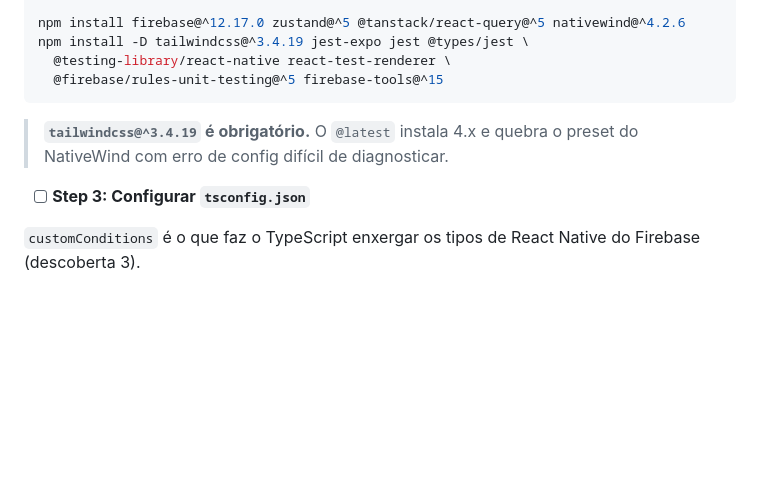
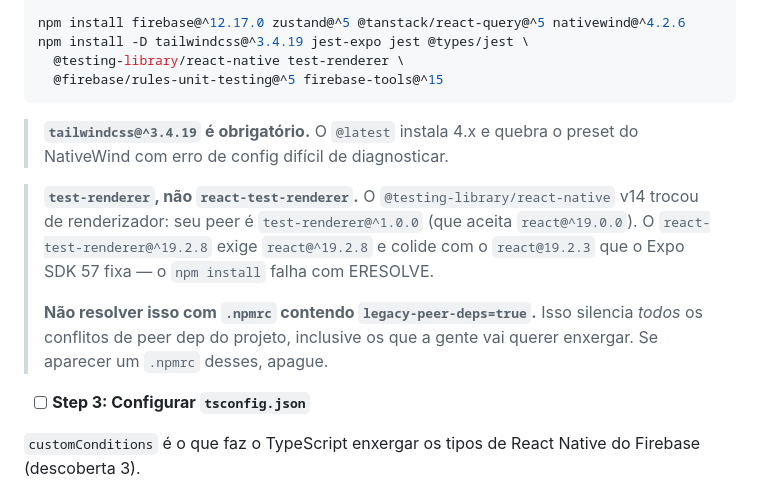
Before and after one commit to GabrielFpaiva/parceria, a Markdown page: docs/plans/2026-08-04-spec-1-fundacao.md, the part around the change. GitHub-like rendering; blank space fills up the shorter version.

Commit message:
docs: fix task 1 scaffold steps and test-renderer dependency

````diff
--- a/docs/plans/2026-08-04-spec-1-fundacao.md
+++ b/docs/plans/2026-08-04-spec-1-fundacao.md
@@ -186,12 +186,21 @@ npx expo install expo-router react-native-safe-area-context react-native-screens
 
 npm install firebase@^12.17.0 zustand@^5 @tanstack/react-query@^5 nativewind@^4.2.6
 npm install -D tailwindcss@^3.4.19 jest-expo jest @types/jest \
-  @testing-library/react-native react-test-renderer \
+  @testing-library/react-native test-renderer \
   @firebase/rules-unit-testing@^5 firebase-tools@^15
 ```
 
 > **`tailwindcss@^3.4.19` é obrigatório.** O `@latest` instala 4.x e quebra o preset do
 > NativeWind com erro de config difícil de diagnosticar.
+
+> **`test-renderer`, não `react-test-renderer`.** O `@testing-library/react-native` v14
+> trocou de renderizador: seu peer é `test-renderer@^1.0.0` (que aceita `react@^19.0.0`).
+> O `react-test-renderer@^19.2.8` exige `react@^19.2.8` e colide com o `react@19.2.3` que
+> o Expo SDK 57 fixa — o `npm install` falha com ERESOLVE.
+>
+> **Não resolver isso com `.npmrc` contendo `legacy-peer-deps=true`.** Isso silencia
+> *todos* os conflitos de peer dep do projeto, inclusive os que a gente vai querer
+> enxergar. Se aparecer um `.npmrc` desses, apague.
 
 - [ ] **Step 3: Configurar `tsconfig.json`**
 
````
